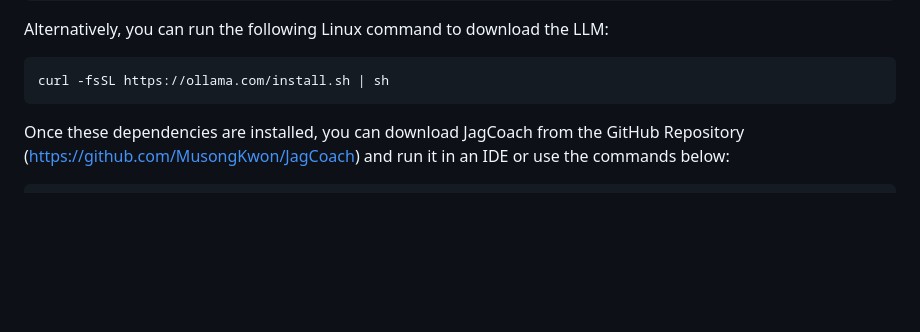
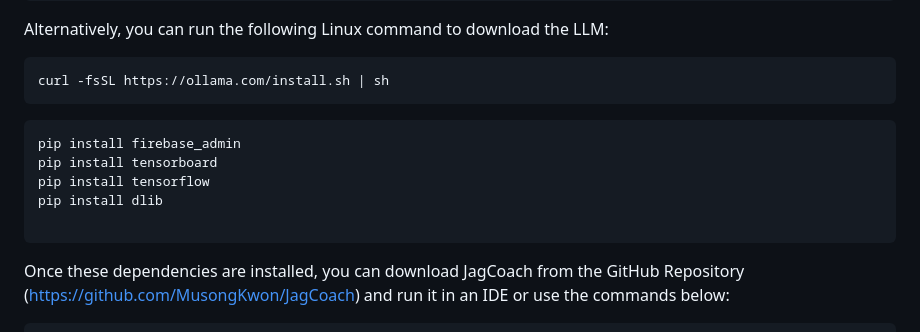
Before and after one commit to MusongKwon/JagCoach, a Markdown page: README.md, the part around the change. Drawn GitHub-style; blank space fills up the shorter version.

````diff
--- a/README.md
+++ b/README.md
@@ -63,6 +63,14 @@ Alternatively, you can run the following Linux command to download the LLM:
 ```sh
 curl -fsSL https://ollama.com/install.sh | sh
 ```
+
+```sh
+pip install firebase_admin
+pip install tensorboard
+pip install tensorflow
+pip install dlib
+
+```
 Once these dependencies are installed, you can download JagCoach from the GitHub Repository (https://github.com/MusongKwon/JagCoach) and run it in an IDE or use the commands below:
 
 ```sh
````
